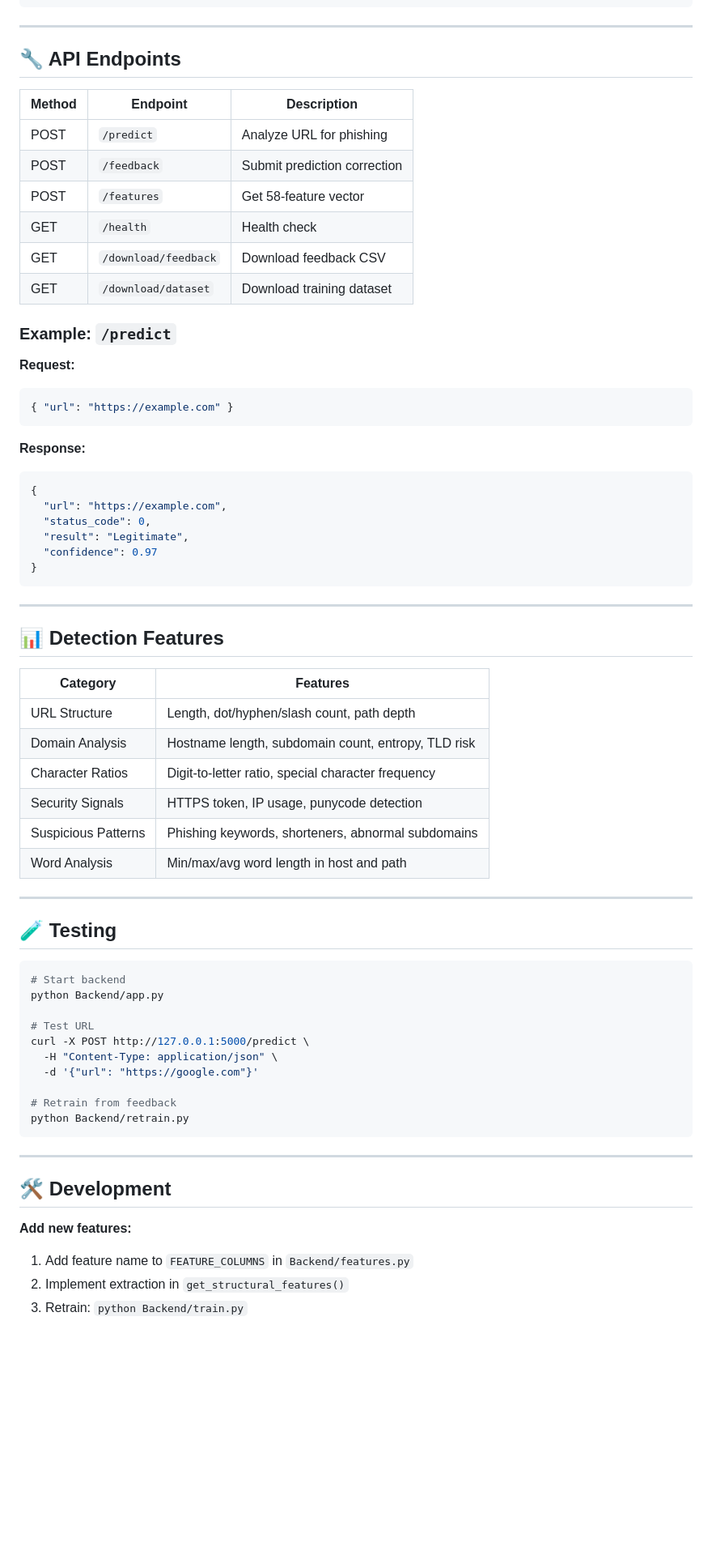
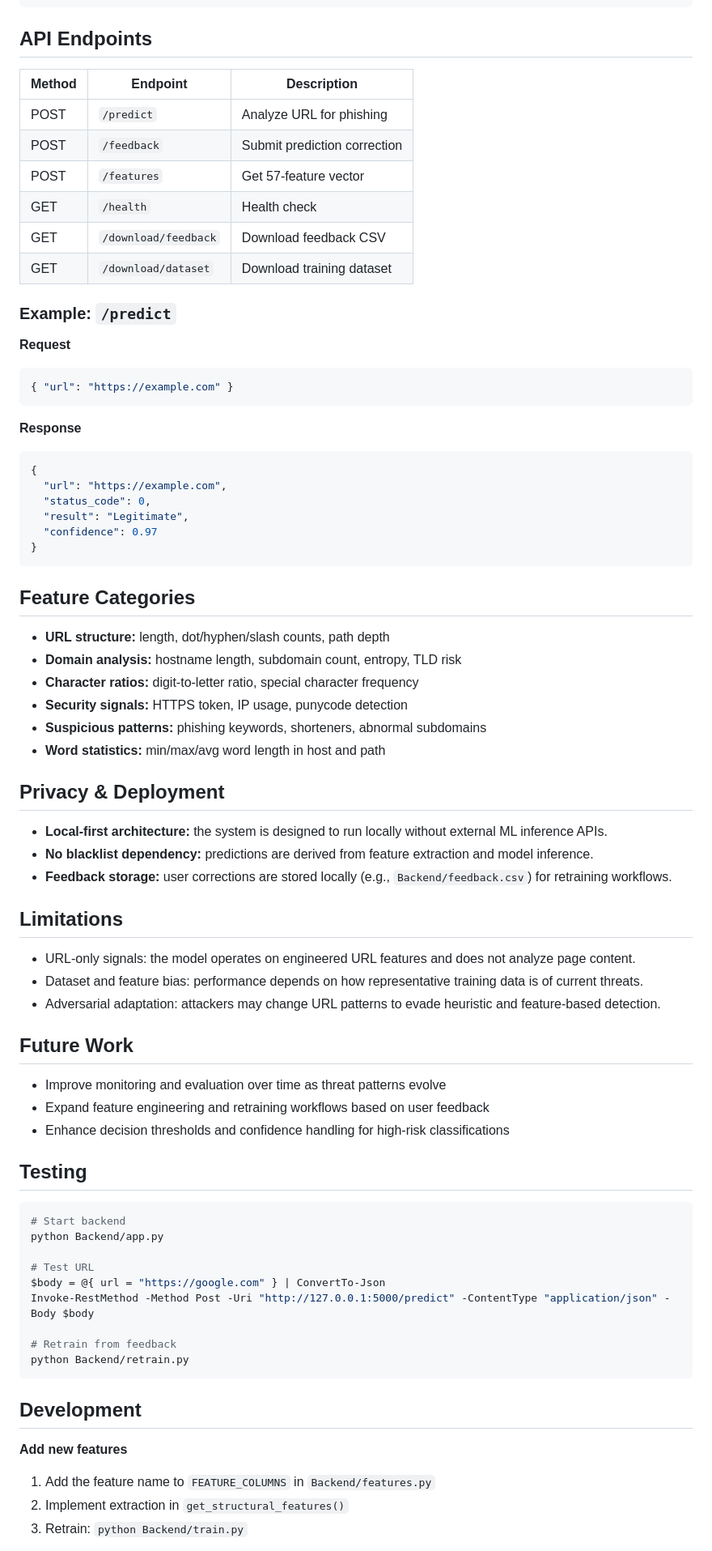
Before and after one commit to VarshithReddy2006/PhishingWebsite_Detection, a Markdown page: README.md, the part around one of its changes. Shown at 81% size. Drawn GitHub-style; blank space fills up the shorter version.

````diff
--- a/README.md
+++ b/README.md
@@ -150,27 +173,27 @@ PhishingWebsite_Detection/
 └── start_backend.cmd
 ```
 
----
+## API Endpoints
 
-## 🔧 API Endpoints
-
-| Method | Endpoint           | Description                    |
-|--------|--------------------|--------------------------------|
-| POST   | `/predict`         | Analyze URL for phishing       |
-| POST   | `/feedback`        | Submit prediction correction   |
-| POST   | `/features`        | Get 58-feature vector          |
-| GET    | `/health`          | Health check                   |
+| Method | Endpoint             | Description                  |
+|--------|----------------------|------------------------------|
+| POST   | `/predict`           | Analyze URL for phishing     |
+| POST   | `/feedback`          | Submit prediction correction |
+| POST   | `/features`          | Get 57-feature vector        |
+| GET    | `/health`            | Health check                 |
 | GET    | `/download/feedback` | Download feedback CSV        |
 | GET    | `/download/dataset`  | Download training dataset    |
 
 ### Example: `/predict`
 
-**Request:**
+**Request**
+
 ```json
 { "url": "https://example.com" }
 ```
 
-**Response:**
+**Response**
+
 ```json
 {
   "url": "https://example.com",
@@ -180,43 +203,52 @@ PhishingWebsite_Detection/
 }
 ```
 
----
+## Feature Categories
 
-## 📊 Detection Features
+- **URL structure:** length, dot/hyphen/slash counts, path depth
+- **Domain analysis:** hostname length, subdomain count, entropy, TLD risk
+- **Character ratios:** digit-to-letter ratio, special character frequency
+- **Security signals:** HTTPS token, IP usage, punycode detection
+- **Suspicious patterns:** phishing keywords, shorteners, abnormal subdomains
+- **Word statistics:** min/max/avg word length in host and path
 
-| Category            | Features                                          |
-|---------------------|---------------------------------------------------|
-| URL Structure       | Length, dot/hyphen/slash count, path depth        |
-| Domain Analysis     | Hostname length, subdomain count, entropy, TLD risk |
-| Character Ratios    | Digit-to-letter ratio, special character frequency |
-| Security Signals    | HTTPS token, IP usage, punycode detection         |
-| Suspicious Patterns | Phishing keywords, shorteners, abnormal subdomains |
-| Word Analysis       | Min/max/avg word length in host and path          |
+## Privacy & Deployment
 
----
+- **Local-first architecture:** the system is designed to run locally without external ML inference APIs.
+- **No blacklist dependency:** predictions are derived from feature extraction and model inference.
+- **Feedback storage:** user corrections are stored locally (e.g., `Backend/feedback.csv`) for retraining workflows.
 
-## 🧪 Testing
+## Limitations
+
+- URL-only signals: the model operates on engineered URL features and does not analyze page content.
+- Dataset and feature bias: performance depends on how representative training data is of current threats.
+- Adversarial adaptation: attackers may change URL patterns to evade heuristic and feature-based detection.
+
+## Future Work
+
+- Improve monitoring and evaluation over time as threat patterns evolve
+- Expand feature engineering and retraining workflows based on user feedback
+- Enhance decision thresholds and confidence handling for high-risk classifications
+
+## Testing
 
 ```powershell
 # Start backend
 python Backend/app.py
 
 # Test URL
-curl -X POST http://127.0.0.1:5000/predict \
-  -H "Content-Type: application/json" \
-  -d '{"url": "https://google.com"}'
+$body = @{ url = "https://google.com" } | ConvertTo-Json
+Invoke-RestMethod -Method Post -Uri "http://127.0.0.1:5000/predict" -ContentType "application/json" -Body $body
 
 # Retrain from feedback
 python Backend/retrain.py
 ```
 
----
+## Development
 
-## 🛠️ Development
+**Add new features**
 
-**Add new features:**
-
-1. Add feature name to `FEATURE_COLUMNS` in `Backend/features.py`
+1. Add the feature name to `FEATURE_COLUMNS` in `Backend/features.py`
 2. Implement extraction in `get_structural_features()`
 3. Retrain: `python Backend/train.py`
 
````
Also changed, not shown: other parts of README.md (+107 -95 lines).
